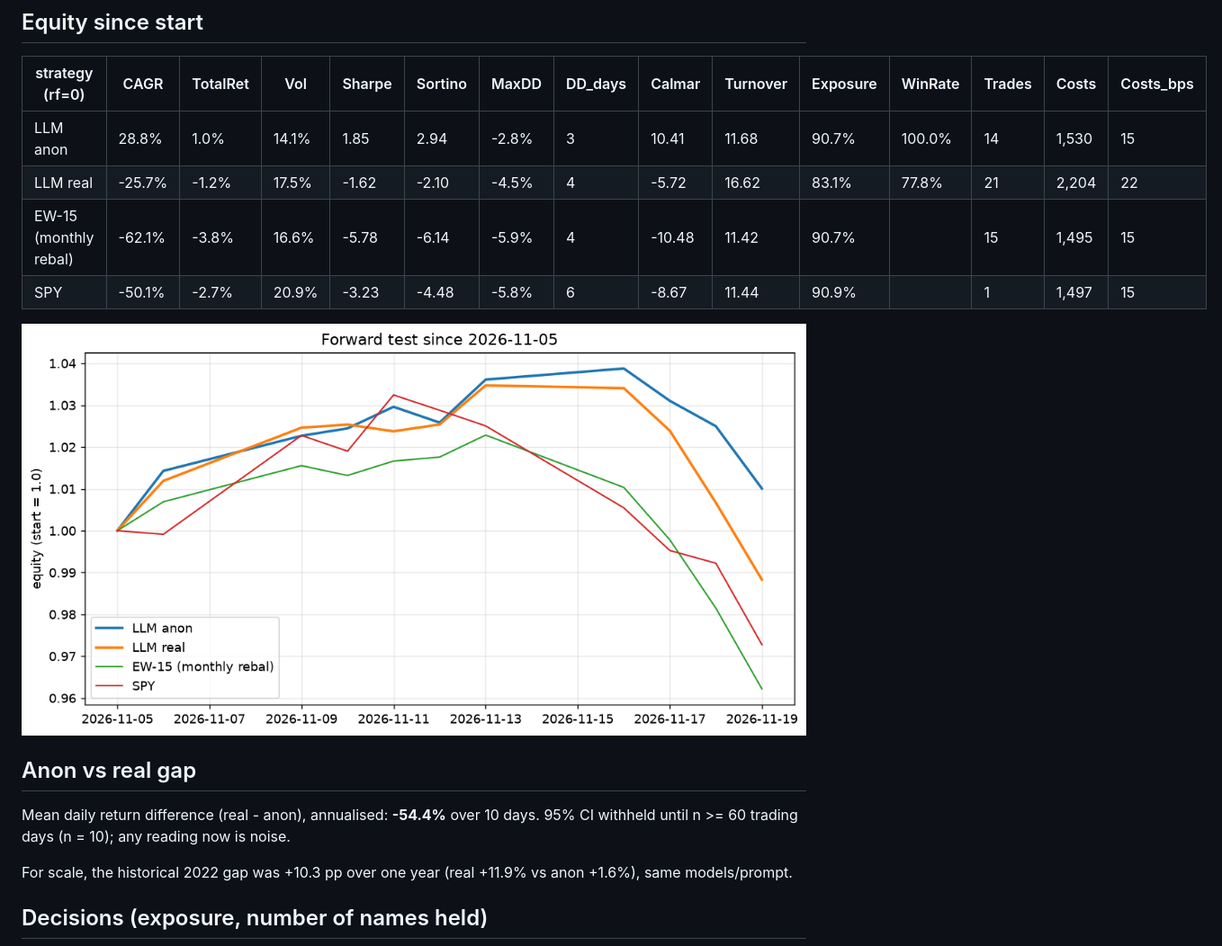
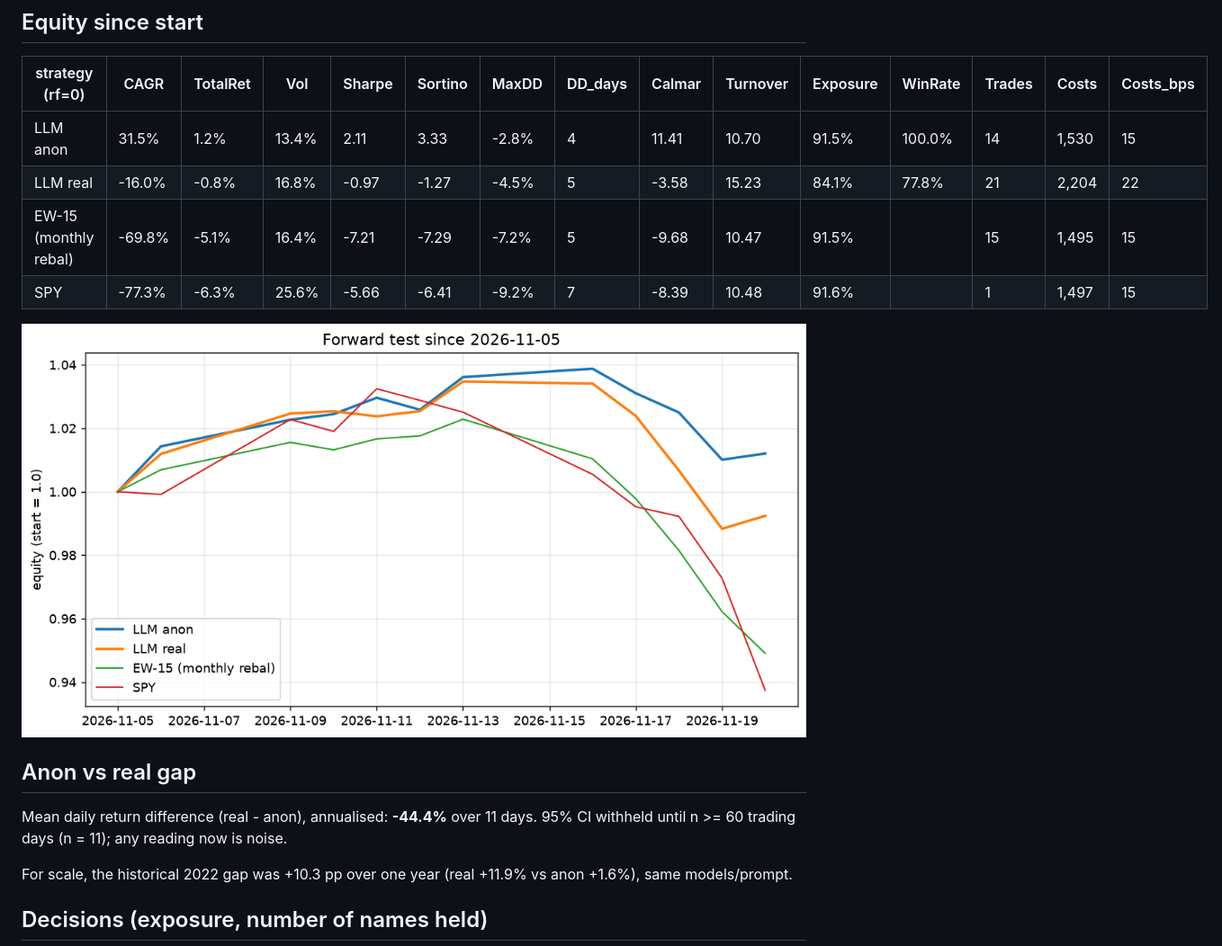
Before and after one commit to dsjwong/stockagent-backtester, a Markdown page: reports/forward.md, the part around one of its changes. Shown at 90% size. Rendered like a GitHub page; pictures changed too: reports/fig/forward.png.

Commit message:
forward: 2026-11-21 daily run (decisions, bars, report)

```diff
--- a/reports/forward.md
+++ b/reports/forward.md
@@ -26,17 +26,17 @@ Bars: 2026-11-05 .. 2026-11-19 (11); decisions: 3 anon / 3 real; model id actual
 
 | strategy (rf=0) | CAGR | TotalRet | Vol | Sharpe | Sortino | MaxDD | DD_days | Calmar | Turnover | Exposure | WinRate | Trades | Costs | Costs_bps |
 |---|---|---|---|---|---|---|---|---|---|---|---|---|---|---|
-| LLM anon | 28.8% | 1.0% | 14.1% | 1.85 | 2.94 | -2.8% | 3 | 10.41 | 11.68 | 90.7% | 100.0% | 14 | 1,530 | 15 |
-| LLM real | -25.7% | -1.2% | 17.5% | -1.62 | -2.10 | -4.5% | 4 | -5.72 | 16.62 | 83.1% | 77.8% | 21 | 2,204 | 22 |
-| EW-15 (monthly rebal) | -62.1% | -3.8% | 16.6% | -5.78 | -6.14 | -5.9% | 4 | -10.48 | 11.42 | 90.7% |  | 15 | 1,495 | 15 |
-| SPY | -50.1% | -2.7% | 20.9% | -3.23 | -4.48 | -5.8% | 6 | -8.67 | 11.44 | 90.9% |  | 1 | 1,497 | 15 |
+| LLM anon | 31.5% | 1.2% | 13.4% | 2.11 | 3.33 | -2.8% | 4 | 11.41 | 10.70 | 91.5% | 100.0% | 14 | 1,530 | 15 |
+| LLM real | -16.0% | -0.8% | 16.8% | -0.97 | -1.27 | -4.5% | 5 | -3.58 | 15.23 | 84.1% | 77.8% | 21 | 2,204 | 22 |
+| EW-15 (monthly rebal) | -69.8% | -5.1% | 16.4% | -7.21 | -7.29 | -7.2% | 5 | -9.68 | 10.47 | 91.5% |  | 15 | 1,495 | 15 |
+| SPY | -77.3% | -6.3% | 25.6% | -5.66 | -6.41 | -9.2% | 7 | -8.39 | 10.48 | 91.6% |  | 1 | 1,497 | 15 |
 
 ![forward equity](fig/forward.png)
 
 ## Anon vs real gap
 
-Mean daily return difference (real - anon), annualised: **-54.4%** over 10 days.
-95% CI withheld until n >= 60 trading days (n = 10); any reading now is noise.
+Mean daily return difference (real - anon), annualised: **-44.4%** over 11 days.
+95% CI withheld until n >= 60 trading days (n = 11); any reading now is noise.
 
 For scale, the historical 2022 gap was +10.3 pp over one year (real +11.9% vs anon +1.6%), same models/prompt.
 
```
Also changed, not shown: other parts of reports/forward.md (+1 -1 lines), 16 other files.
